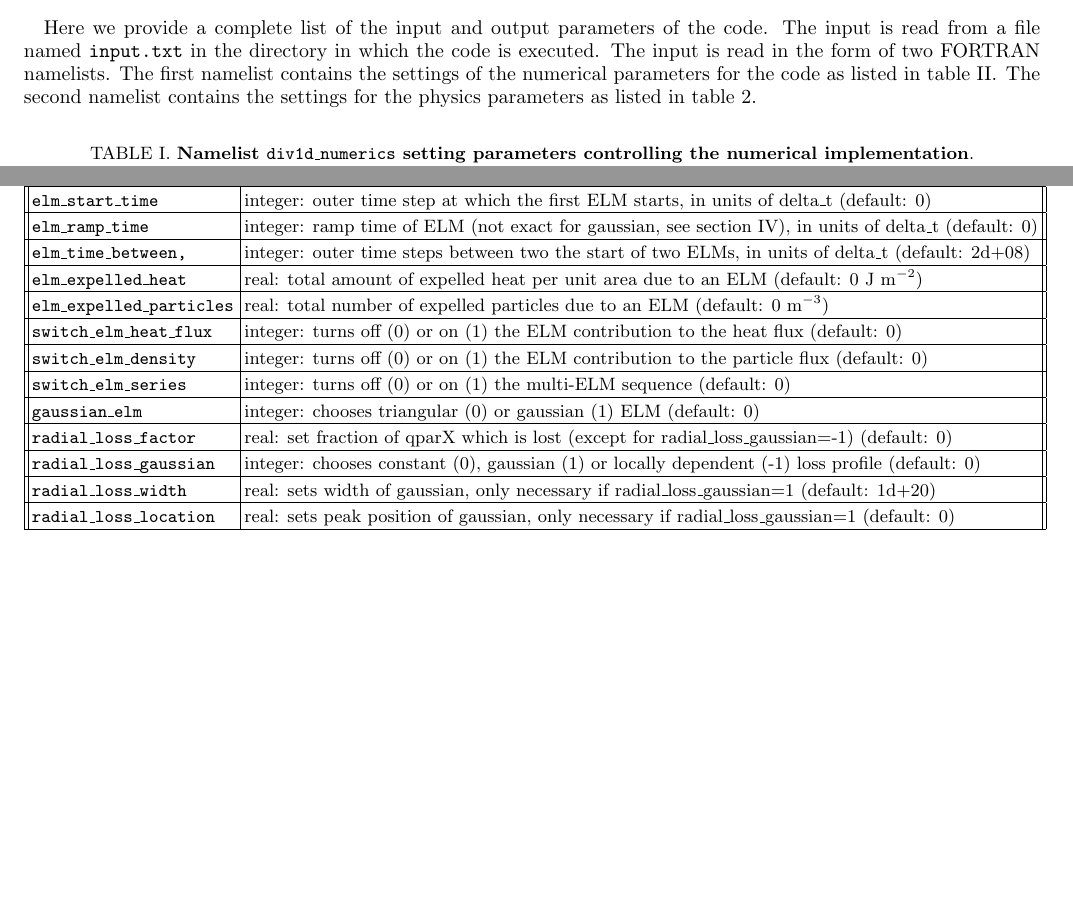
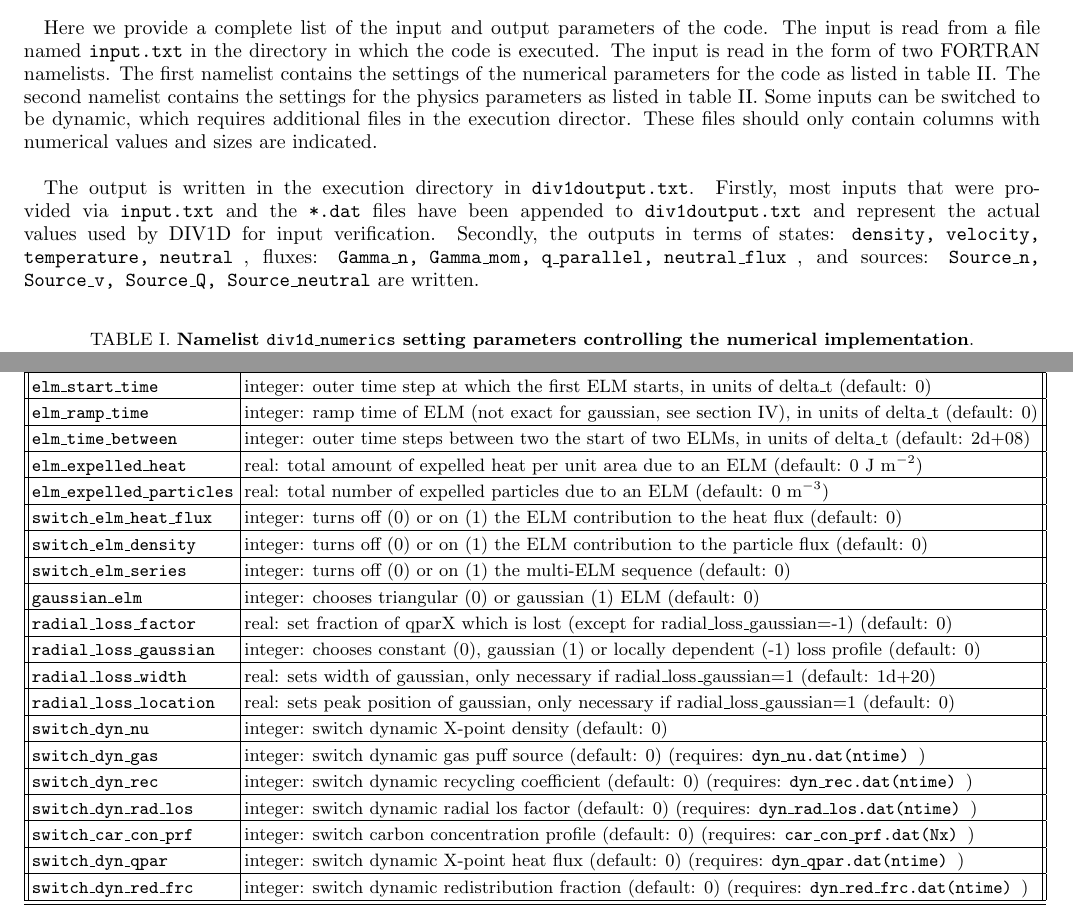
Before and after one commit to DIFFER-NL/DIV1D, a LaTeX paper (doc/DIV1D_manual.tex): two parts of pages 10 and 11 of 16, joined at a grey line, cut so that both start at the same text, the shorter picture padded with empty space. Compiled offline with pdfLaTeX.

Commit message:
added dynamic inputs to the manual

```diff
--- a/doc/DIV1D_manual.tex
+++ b/doc/DIV1D_manual.tex
@@ -483,7 +483,9 @@ The advected part of the fluxes are calculated according to the numerical scheme
 
 \section{Input and Output}\label{IO}
 
-Here we provide a complete list of the input and output parameters of the code. The input is read from a file named {\tt input.txt} in the directory in which the code is executed. The input is read in the form of two FORTRAN namelists. The first namelist contains the settings of the numerical parameters for the code as listed in table~\ref{tab:input_numerics}. The second namelist contains the settings for the physics parameters as listed in table~2.
+Here we provide a complete list of the input and output parameters of the code. The input is read from a file named {\tt input.txt} in the directory in which the code is executed. The input is read in the form of two FORTRAN namelists. The first namelist contains the settings of the numerical parameters for the code as listed in table~\ref{tab:input_numerics}. The second namelist contains the settings for the physics parameters as listed in table~II. Some inputs can be switched to be dynamic, which requires additional files in the execution director. These files should only contain columns with numerical values and sizes are indicated. \\
+
+The output is written in the execution directory in {\tt div1doutput.txt}. Firstly, most inputs that were provided via {\tt input.txt} and the {\tt *.dat} files have been appended to {\tt div1doutput.txt} and represent the actual values used by DIV1D for input verification. Secondly, the outputs in terms of states: {\tt density, velocity, temperature, neutral }, fluxes: {\tt Gamma\_n, Gamma\_mom, q\_parallel, neutral\_flux }, and sources: {\tt Source\_n, Source\_v, Source\_Q, Source\_neutral} are written.
 
 \begin{table}[h]
 \begin{center}
@@ -570,13 +571,20 @@ Here we provide a complete list of the input and output parameters of the code.
     {\tt radial\_loss\_gaussian} & integer: chooses constant (0), gaussian (1) or locally dependent (-1) loss profile (default: 0) \\ \hline
     {\tt radial\_loss\_width}  & real: sets width of gaussian, only necessary if radial\_loss\_gaussian=1 (default: 1d+20) \\ \hline
     {\tt radial\_loss\_location} & real: sets peak position of gaussian, only necessary if radial\_loss\_gaussian=1 (default: 0) \\ \hline
+    {\tt switch\_dyn\_nu} & integer: switch dynamic X-point density (default: 0)   \\ \hline
+    {\tt switch\_dyn\_gas} & integer: switch dynamic gas puff source  (default: 0) (requires: {\tt dyn\_nu.dat(ntime) }) \\ \hline
+    {\tt switch\_dyn\_rec} & integer: switch dynamic recycling coefficient (default: 0) (requires: {\tt dyn\_rec.dat(ntime) })   \\ \hline
+    {\tt switch\_dyn\_rad\_los} & integer:  switch dynamic radial los factor (default: 0) (requires: {\tt dyn\_rad\_los.dat(ntime) })  \\ \hline
+    {\tt switch\_car\_con\_prf} & integer: switch carbon concentration profile (default: 0) (requires: {\tt car\_con\_prf.dat(Nx) }) \\ \hline
+    {\tt switch\_dyn\_qpar} & integer: switch dynamic X-point heat flux (default: 0) (requires: {\tt dyn\_qpar.dat(ntime) })  \\ \hline
+    {\tt switch\_dyn\_red\_frc} & integer: switch dynamic redistribution fraction (default: 0)  (requires: {\tt dyn\_red\_frc.dat(ntime) })  \\ \hline
     \hline
   \end{tabular}
 \end{center}
 \end{table}
 
+\cleardoublepage
 \section{Benchmark with 2 Point Model}
-
 The 2 Point Model for an attached divertor plasma assuming purely conductive heat transport and no losses is discussed in Chapter 5.2 of~\cite{stangeby}). For a given parallel heat flux $q_{\parallel,\rm X}$ entering the divertor leg upstream, a given upstream plasma density $n_{\rm X}$, the length of the divertor leg $L$, and neglecting possible effects of flux expansion a set of three equations is obtained from the energy balance, the sheath heat transmission, and pressure balance respectively~\cite{stangeby}:
 \begin{equation}\label{2PM_energy_balance}
     T_{\rm X} = \left(T_{\rm L}^{7/2} + {7 \over 2} {q_{\parallel,\rm X} L \over \kappa_0}\right)^{2/7},
```
Also changed, not shown: doc/DIV1D_manual_14_07.pdf, doc/DIV1D_manual.tex (3 more changed lines). Lines whose indentation alone changed are shown as unchanged.
